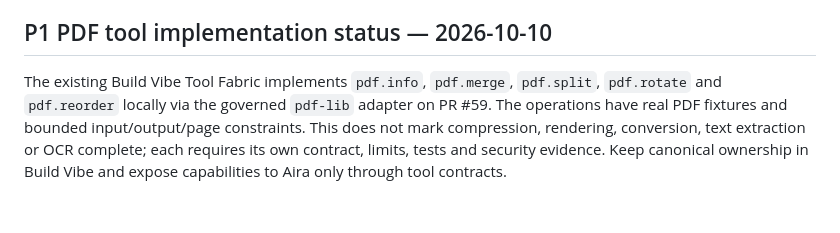
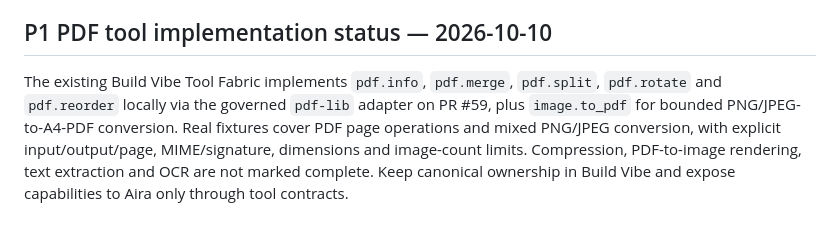
Before and after one commit to MuhammadAsimdeveloper/CodingVibes, a Markdown page: docs/INDUSTRY_TOOL_ARSENAL.md, the part around the change. Drawn GitHub-style.

Commit message:
docs: update canonical PDF and image conversion status

```diff
--- a/docs/INDUSTRY_TOOL_ARSENAL.md
+++ b/docs/INDUSTRY_TOOL_ARSENAL.md
@@ -313,4 +313,4 @@ A utility is admitted to the canonical catalog only when it has a distinct user
 
 ## P1 PDF tool implementation status — 2026-10-10
 
-The existing Build Vibe Tool Fabric implements `pdf.info`, `pdf.merge`, `pdf.split`, `pdf.rotate` and `pdf.reorder` locally via the governed `pdf-lib` adapter on PR #59. The operations have real PDF fixtures and bounded input/output/page constraints. This does not mark compression, rendering, conversion, text extraction or OCR complete; each requires its own contract, limits, tests and security evidence. Keep canonical ownership in Build Vibe and expose capabilities to Aira only through tool contracts.
+The existing Build Vibe Tool Fabric implements `pdf.info`, `pdf.merge`, `pdf.split`, `pdf.rotate` and `pdf.reorder` locally via the governed `pdf-lib` adapter on PR #59, plus `image.to_pdf` for bounded PNG/JPEG-to-A4-PDF conversion. Real fixtures cover PDF page operations and mixed PNG/JPEG conversion, with explicit input/output/page, MIME/signature, dimensions and image-count limits. Compression, PDF-to-image rendering, text extraction and OCR are not marked complete. Keep canonical ownership in Build Vibe and expose capabilities to Aira only through tool contracts.
```
